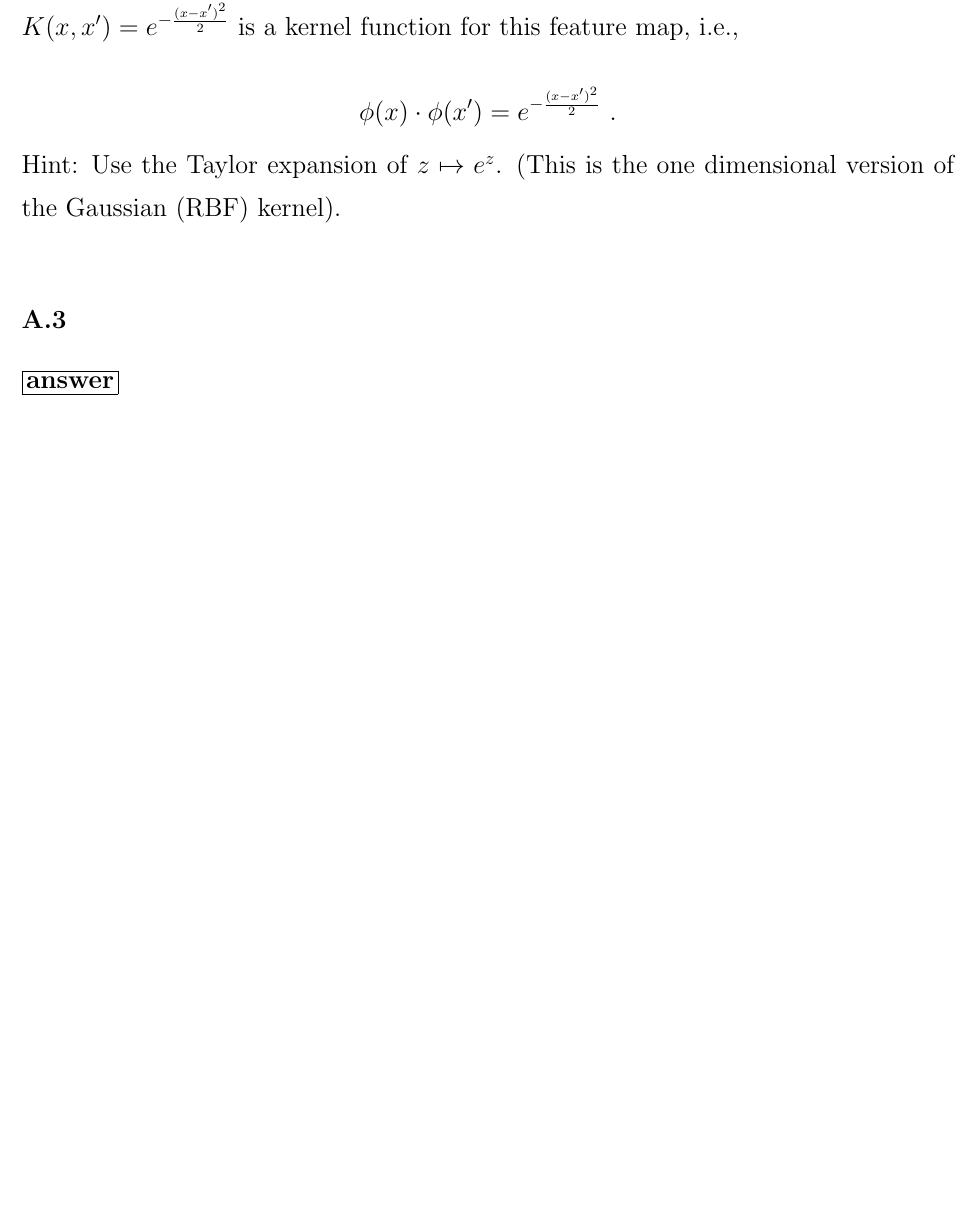
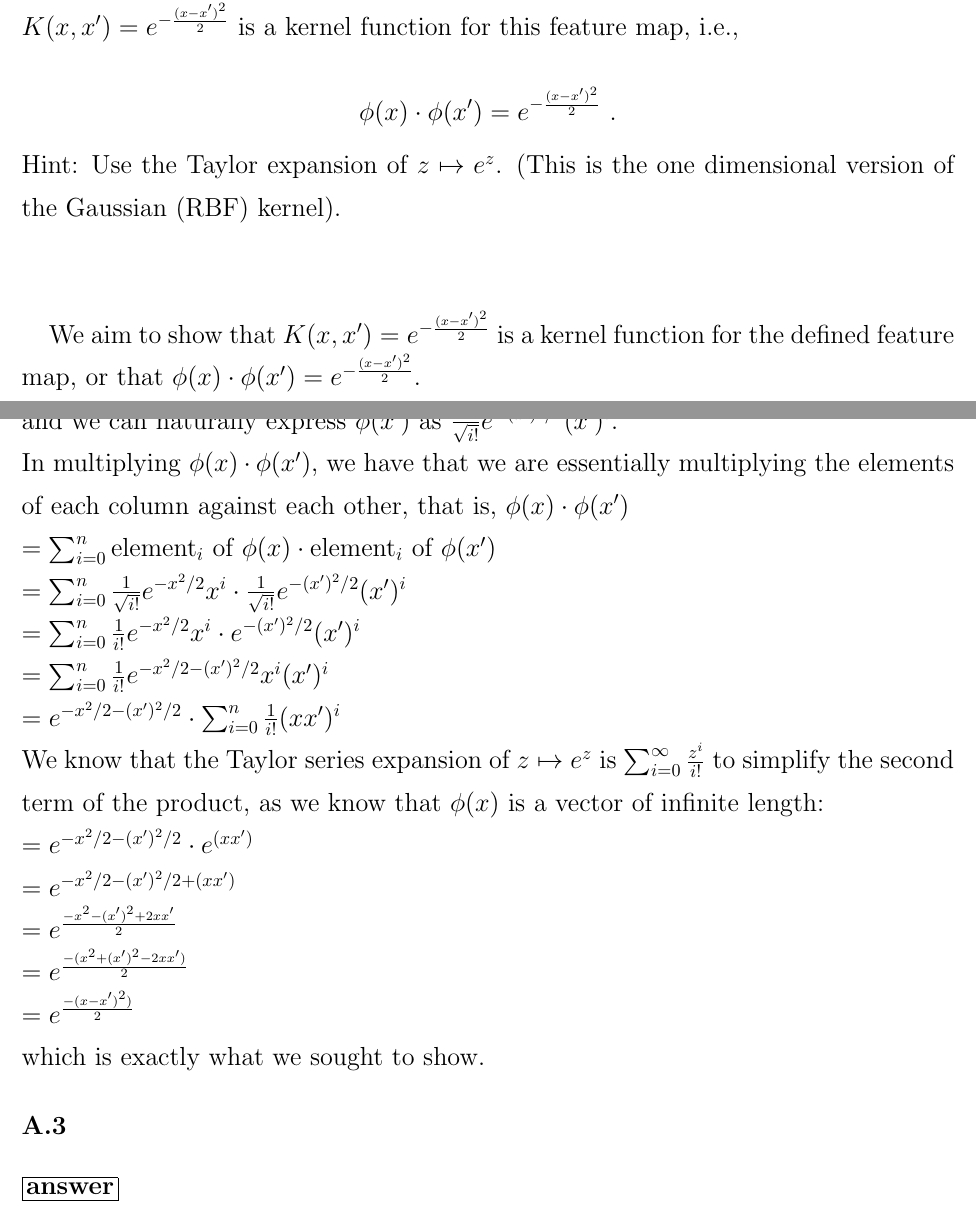
Before and after one commit to michaelghuang19/cse446, a LaTeX problem sheet (hw3/cse446hw3.tex): part of page 2 of 9 before the commit and two parts of pages 2 and 3 of 9 after it, the two joined at a grey line, cut so that both start at the same text, the shorter picture padded with empty space. Compiled offline with pdfLaTeX.

Commit message:
a2 rough draft

```diff
--- a/hw3/cse446hw3.tex
+++ b/hw3/cse446hw3.tex
@@ -104,7 +104,26 @@ Show that $K(x, x') = e^{-\frac{(x-x')^2}{2}}$ is a kernel function for this fea
     \phi (x) \cdot \phi (x') = e^{-\frac{(x-x')^2}{2}}\ .
 \]
 Hint: Use the Taylor expansion of $z \mapsto e^z$.
-(This is the one dimensional version of the Gaussian  (RBF) kernel).\\
+(This is the one dimensional version of the Gaussian  (RBF) kernel). \\ \\
+
+We aim to show that $K(x, x') = e^{-\frac{(x-x')^2}{2}}$ is a kernel function for the defined feature map, or that $\phi (x) \cdot \phi (x') = e^{-\frac{(x-x')^2}{2}}$. \\ \\
+We are given that the $i$th component of the vector $\phi(x)$ is defined as $\frac{1}{\sqrt{i!}} e^{-x^2/2} x^i$, and we can naturally express $\phi(x')$ as  $\frac{1}{\sqrt{i!}} e^{-(x')^2 / 2} (x')^i$.
+% $= \sqrt{\frac{e^{-x^2}}{i}} x^i$
+\\
+In multiplying $\phi(x) \cdot \phi(x')$, we have that we are essentially multiplying the elements of each column against each other, that is, $\phi(x) \cdot \phi(x')$ \\
+$= \sum_{i=0}^{n} \text{element}_i \text{ of } \phi(x) \cdot \text{element}_i \text{ of } \phi(x')$ \\
+$= \sum_{i=0}^{n} \frac{1}{\sqrt{i!}} e^{-x^2/2} x^i \cdot \frac{1}{\sqrt{i!}} e^{-(x')^2 / 2} (x')^i$ \\
+$= \sum_{i=0}^{n} \frac{1}{i!} e^{-x^2/2} x^i \cdot e^{-(x')^2 / 2} (x')^i$ \\
+$= \sum_{i=0}^{n} \frac{1}{i!} e^{-x^2/2 - (x')^2 / 2} x^i (x')^i$ \\
+$= e^{-x^2/2 - (x')^2 / 2} \cdot \sum_{i=0}^{n} \frac{1}{i!} (xx')^i$ \\
+% maybe change the n to \infty
+We know that the Taylor series expansion of $z \mapsto e^z$ is $\sum_{i=0}^{\infty} \frac{z^i}{i!}$ to simplify the second term of the product, as we know that $\phi(x)$ is a vector of infinite length: \\
+$= e^{-x^2/2 - (x')^2 / 2} \cdot e^{(xx')}$ \\
+$= e^{-x^2/2 - (x')^2 / 2 + (xx')} $ \\
+$= e^{\frac{-x^2 - (x')^2 + 2xx'}{2}} $ \\
+$= e^{\frac{-(x^2 + (x')^2 - 2xx')}{2}} $ \\
+$= e^{\frac{-(x - x')^2)}{2}} $ \\
+which is exactly what we sought to show.
 
 }
 
```
